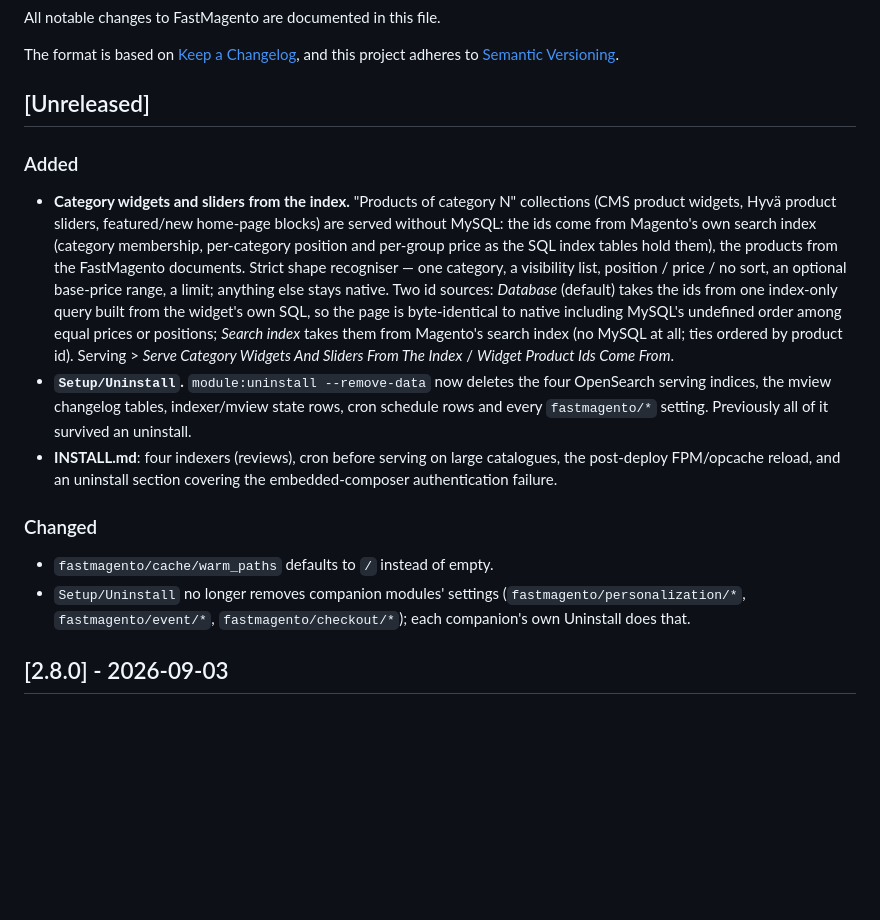
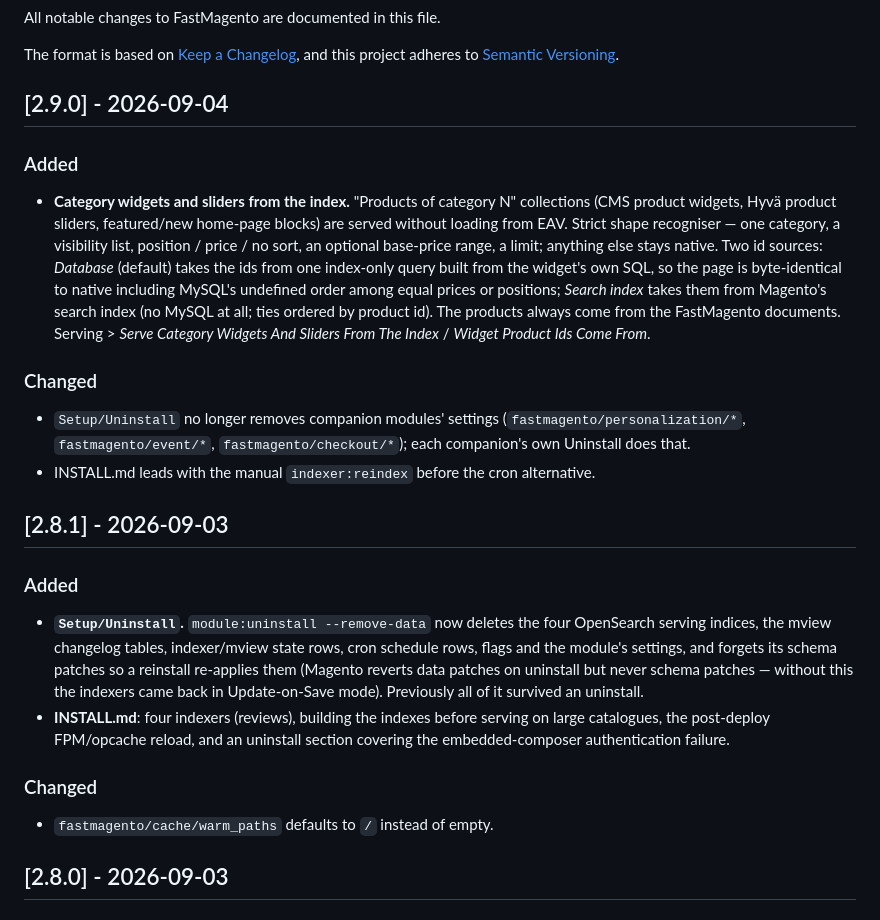
Before and after one commit to 5mehulhelp5/FastMagento, a Markdown page: CHANGELOG.md, the part around the change. Drawn GitHub-style; blank space fills up the shorter version.

Commit message:
docs: changelog — record 2.8.1 and 2.9.0 as released [skip release]

```diff
--- a/CHANGELOG.md
+++ b/CHANGELOG.md
@@ -5,31 +5,38 @@ All notable changes to FastMagento are documented in this file.
 The format is based on [Keep a Changelog](https://keepachangelog.com/en/1.1.0/),
 and this project adheres to [Semantic Versioning](https://semver.org/spec/v2.0.0.html).
 
-## [Unreleased]
+## [2.9.0] - 2026-09-04
 
 ### Added
 - **Category widgets and sliders from the index.** "Products of category N" collections (CMS
   product widgets, Hyvä product sliders, featured/new home-page blocks) are served without
-  MySQL: the ids come from Magento's own search index (category membership, per-category
-  position and per-group price as the SQL index tables hold them), the products from the
-  FastMagento documents. Strict shape recogniser — one category, a visibility list, position /
+  loading from EAV. Strict shape recogniser — one category, a visibility list, position /
   price / no sort, an optional base-price range, a limit; anything else stays native. Two id
   sources: *Database* (default) takes the ids from one index-only query built from the widget's
   own SQL, so the page is byte-identical to native including MySQL's undefined order among
   equal prices or positions; *Search index* takes them from Magento's search index (no MySQL at
-  all; ties ordered by product id). Serving > *Serve Category Widgets And Sliders From The
-  Index* / *Widget Product Ids Come From*.
+  all; ties ordered by product id). The products always come from the FastMagento documents.
+  Serving > *Serve Category Widgets And Sliders From The Index* / *Widget Product Ids Come From*.
+
+### Changed
+- `Setup/Uninstall` no longer removes companion modules' settings (`fastmagento/personalization/*`,
+  `fastmagento/event/*`, `fastmagento/checkout/*`); each companion's own Uninstall does that.
+- INSTALL.md leads with the manual `indexer:reindex` before the cron alternative.
+
+## [2.8.1] - 2026-09-03
+
+### Added
 - **`Setup/Uninstall`.** `module:uninstall --remove-data` now deletes the four OpenSearch
-  serving indices, the mview changelog tables, indexer/mview state rows, cron schedule rows and
-  every `fastmagento/*` setting. Previously all of it survived an uninstall.
-- **INSTALL.md**: four indexers (reviews), cron before serving on large catalogues, the
-  post-deploy FPM/opcache reload, and an uninstall section covering the embedded-composer
-  authentication failure.
+  serving indices, the mview changelog tables, indexer/mview state rows, cron schedule rows,
+  flags and the module's settings, and forgets its schema patches so a reinstall re-applies
+  them (Magento reverts data patches on uninstall but never schema patches — without this the
+  indexers came back in Update-on-Save mode). Previously all of it survived an uninstall.
+- **INSTALL.md**: four indexers (reviews), building the indexes before serving on large
+  catalogues, the post-deploy FPM/opcache reload, and an uninstall section covering the
+  embedded-composer authentication failure.
 
 ### Changed
 - `fastmagento/cache/warm_paths` defaults to `/` instead of empty.
-- `Setup/Uninstall` no longer removes companion modules' settings (`fastmagento/personalization/*`,
-  `fastmagento/event/*`, `fastmagento/checkout/*`); each companion's own Uninstall does that.
 
 ## [2.8.0] - 2026-09-03
 
```
